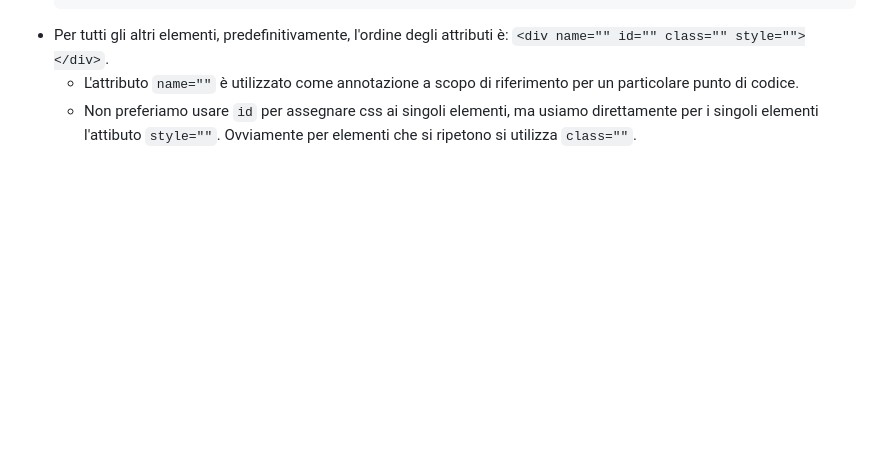
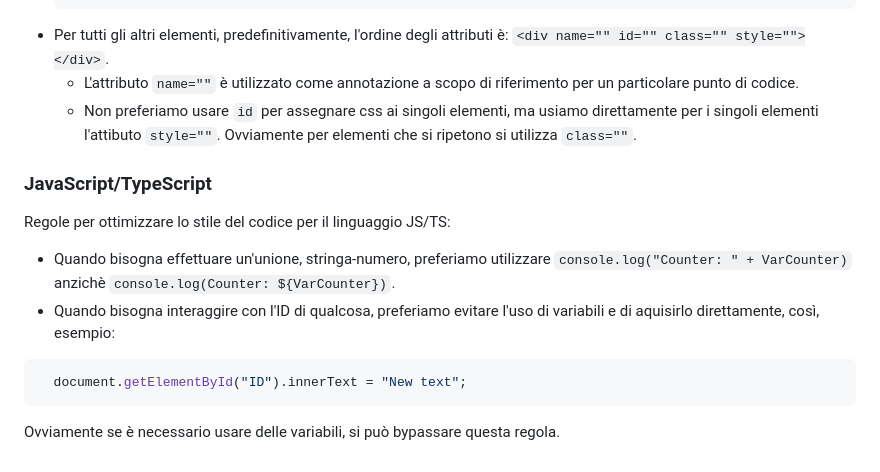
Before and after one commit to Croc-Prog-github/The-Bocchette-2, a Markdown page: CONTRIBUTING.md, the part around the change. GitHub-like rendering; blank space fills up the shorter version.

````diff
--- a/CONTRIBUTING.md
+++ b/CONTRIBUTING.md
@@ -73,8 +73,16 @@ Regole per ottimizzare lo stile del codice per il linguaggio HTML:
 - Per tutti gli altri elementi, predefinitivamente, l'ordine degli attributi è: `<div name="" id="" class="" style=""></div>`.
   - L'attributo `name=""` è utilizzato come annotazione a scopo di riferimento per un particolare punto di codice.
   - Non preferiamo usare `id` per assegnare css ai singoli elementi, ma usiamo direttamente per i singoli elementi l'attibuto `style=""`. Ovviamente per elementi che si ripetono si utilizza `class=""`.
+
+### JavaScript/TypeScript
+Regole per ottimizzare lo stile del codice per il linguaggio JS/TS:
+- Quando bisogna effettuare un'unione, stringa-numero, preferiamo utilizzare `console.log("Counter: " + VarCounter)` anzichè `console.log(Counter: ${VarCounter})`.
+- Quando bisogna interaggire con l'ID di qualcosa, preferiamo evitare l'uso di variabili e di aquisirlo direttamente, così, esempio:
+```JS
+  document.getElementById("ID").innerText = "New text";
+```
+Ovviamente se è necessario usare delle variabili, si può bypassare questa regola.
+
 <!--
-### JavaScript/TypeScript
-
 ### CSS
 -->
````
